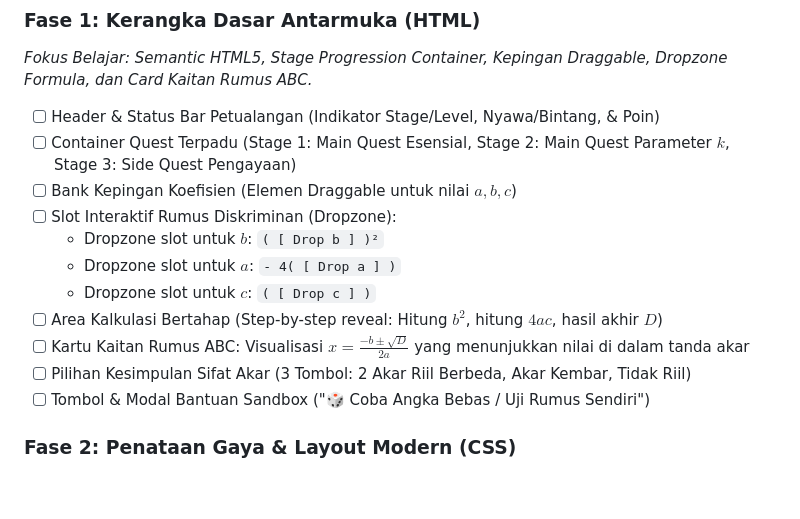
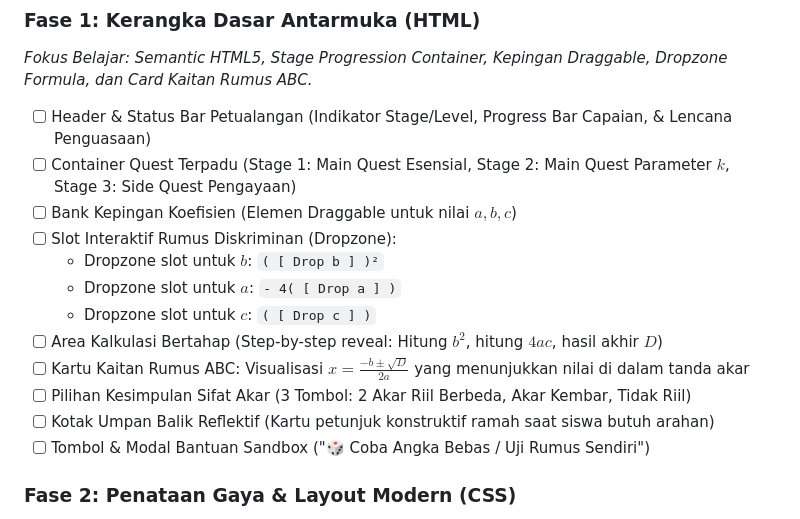
Before and after one commit to fakhri24/persamaan-kuadrat-p2, a Markdown page: PLAN.md, the part around the change. Rendered like a GitHub page; blank space fills up the shorter version.

```diff
--- a/PLAN.md
+++ b/PLAN.md
@@ -28,7 +28,7 @@ Dokumen ini melacak daftar tugas, tahapan implementasi bertahap, dan progres fit
 
 ### Fase 1: Kerangka Dasar Antarmuka (HTML)
 *Fokus Belajar: Semantic HTML5, Stage Progression Container, Kepingan Draggable, Dropzone Formula, dan Card Kaitan Rumus ABC.*
-- [ ] Header & Status Bar Petualangan (Indikator Stage/Level, Nyawa/Bintang, & Poin)
+- [ ] Header & Status Bar Petualangan (Indikator Stage/Level, Progress Bar Capaian, & Lencana Penguasaan)
 - [ ] Container Quest Terpadu (Stage 1: Main Quest Esensial, Stage 2: Main Quest Parameter $k$, Stage 3: Side Quest Pengayaan)
 - [ ] Bank Kepingan Koefisien (Elemen Draggable untuk nilai $a, b, c$)
 - [ ] Slot Interaktif Rumus Diskriminan (Dropzone):
@@ -38,6 +38,7 @@ Dokumen ini melacak daftar tugas, tahapan implementasi bertahap, dan progres fit
 - [ ] Area Kalkulasi Bertahap (Step-by-step reveal: Hitung $b^2$, hitung $4ac$, hasil akhir $D$)
 - [ ] Kartu Kaitan Rumus ABC: Visualisasi $x = \frac{-b \pm \sqrt{D}}{2a}$ yang menunjukkan nilai di dalam tanda akar
 - [ ] Pilihan Kesimpulan Sifat Akar (3 Tombol: 2 Akar Riil Berbeda, Akar Kembar, Tidak Riil)
+- [ ] Kotak Umpan Balik Reflektif (Kartu petunjuk konstruktif ramah saat siswa butuh arahan)
 - [ ] Tombol & Modal Bantuan Sandbox ("🎲 Coba Angka Bebas / Uji Rumus Sendiri")
 
 ### Fase 2: Penataan Gaya & Layout Modern (CSS)
```
Also changed, not shown: AGENTS.md (+1 -0 lines).
